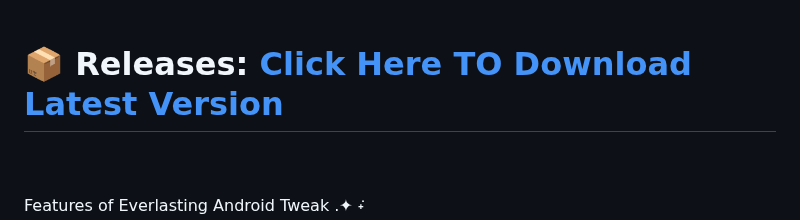
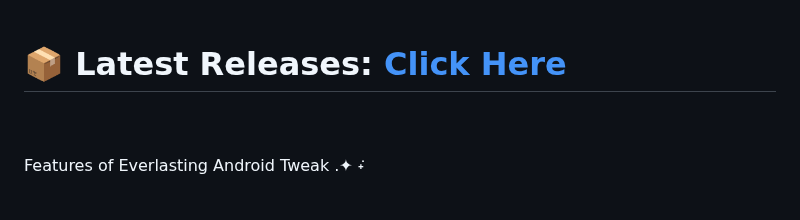
Before and after one commit to hari161008/Everlasting-Android-Tweak, a Markdown page: README.md, the part around the change. Drawn GitHub-style; blank space fills up the shorter version.

```diff
--- a/README.md
+++ b/README.md
@@ -8,9 +8,11 @@
 
 Everlasting Android Tweak is the true heart of Android, powerful, feature rich toolkit designed to unlock the full potential of your Android device. It provides you many advanced gestures, customization, system controls, and smart utilities to enhance and personalize your device experience.<br>
 <br>
-# 📦 Releases: [Click Here TO Download Latest Version](https://github.com/hari161008/Everlasting-Android-Tweak/releases)
+# 📦 Latest Releases: [Click Here](https://github.com/hari161008/Everlasting-Android-Tweak/releases)
+
 <br>
 <br>
+
 Features of Everlasting Android Tweak .✦ ݁˖
 
 ┈➤ Gestures
```
